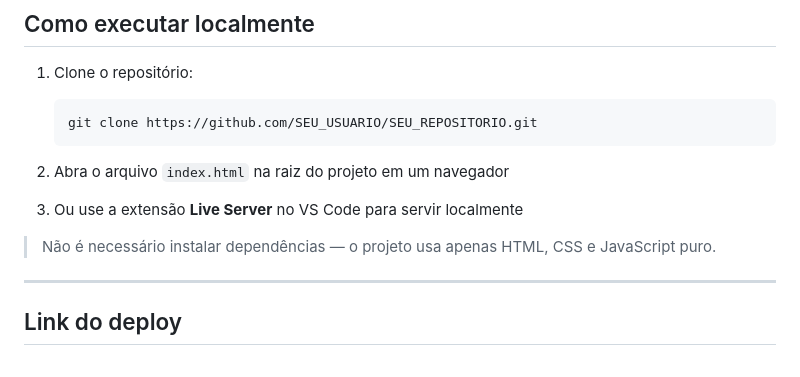
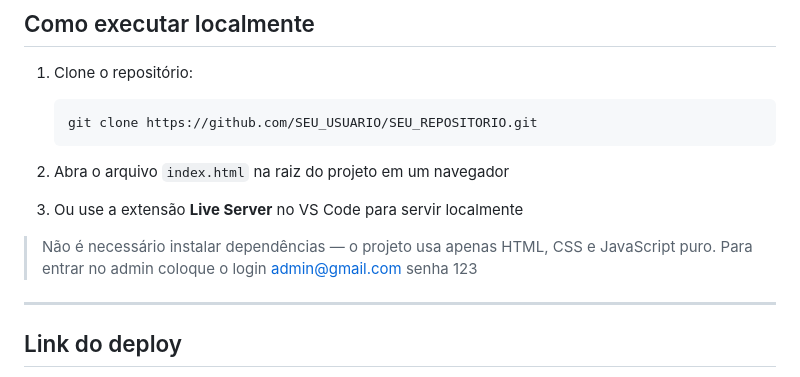
Before and after one commit to VanessaRosagit/ProjetoFrontendP2, a Markdown page: README.md, the part around the change. Drawn GitHub-style.

```diff
--- a/README.md
+++ b/README.md
@@ -48,6 +48,7 @@ Desenvolver uma aplicação web de e-commerce para uma loja de lingerie, consumi
 3. Ou use a extensão **Live Server** no VS Code para servir localmente
 
 > Não é necessário instalar dependências — o projeto usa apenas HTML, CSS e JavaScript puro.
+> Para entrar no admin coloque o login admin@gmail.com senha 123
 
 ---
 
```
